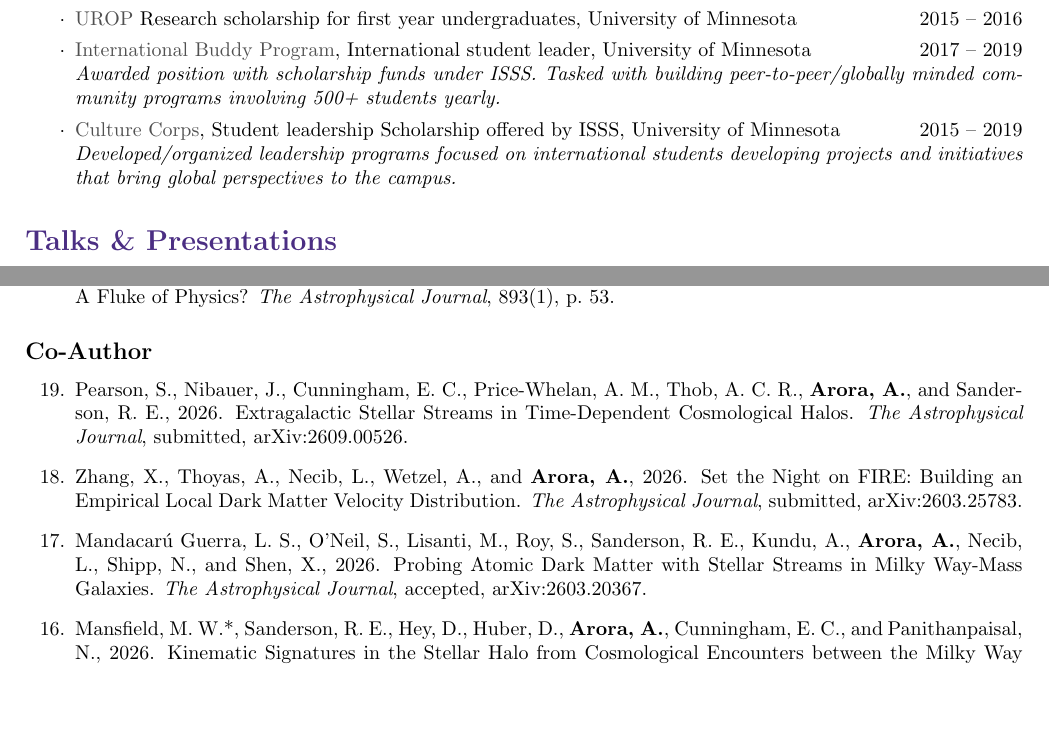
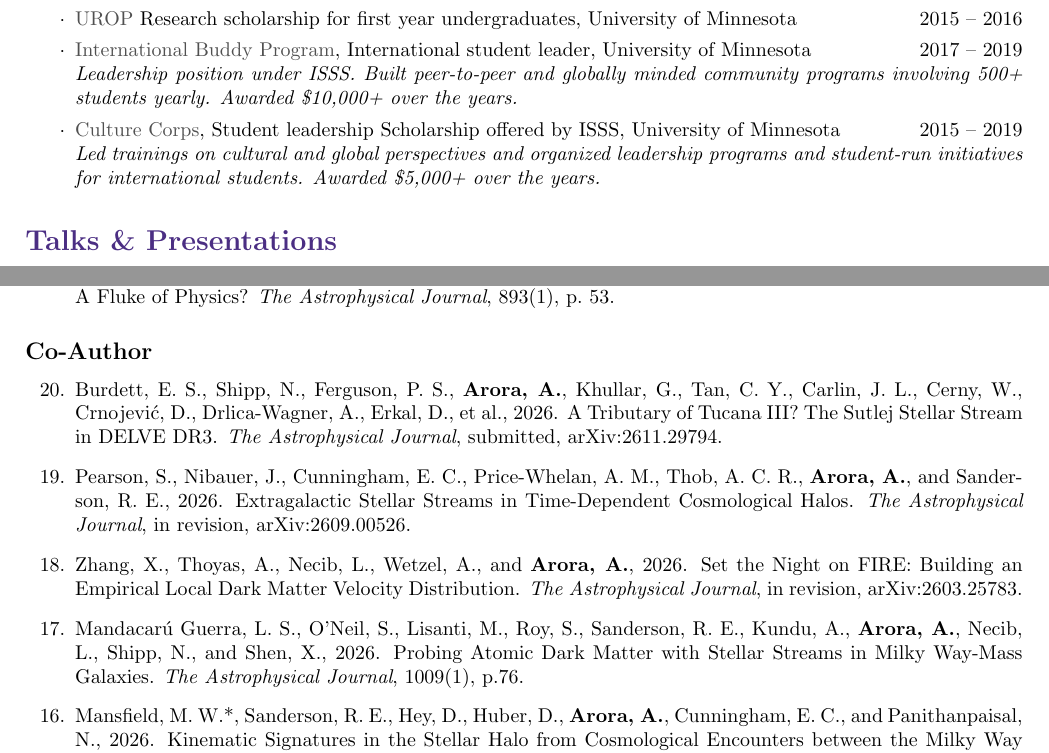
Before and after one commit to appy2806/CV_Arora, a LaTeX document (main.tex): two parts of pages 1 and 5 of 6, joined at a grey line, cut so that both start at the same text, the shorter picture padded with empty space. Compiled offline with pdfLaTeX.

Commit message:
updated count + Elliot paper. Nov 24

```diff
--- a/main.tex
+++ b/main.tex
@@ -143,8 +143,8 @@
 \item \href{https://cse.umn.edu/physics/laverne-ted-jones-astrophysics-scholarship#:~:text=This%20scholarship%20provides%20financial%20assistance,School%20of%20Physics%20and%20Astronomy.}{Laverne \& Ted Jones Scholarship} for Academic Excellence, University of Minnesota \hfill 2017, 2018
 \item \href{https://cse.umn.edu/physics/hazel-v-swanson-scholarship#:~:text=Hazel%20V.-,Swanson%20Scholarship,School%20of%20Physics%20and%20Astronomy.}{Swanson Scholarship} for promising student in Astrophysics, University of Minnesota \hfill 2016
 \item \href{https://ugresearch.umn.edu/opportunities/urop}{UROP} Research scholarship for first year undergraduates, University of Minnesota \hfill 2015 -- 2016
-\item \href{https://isss.umn.edu/node/1216}{International Buddy Program}, International student leader, University of Minnesota \hfill 2017 -- 2019 \\ \indent \textit{Awarded position with scholarship funds under ISSS. Tasked with building peer-to-peer/globally minded community programs involving 500+ students yearly.}
-\item \href{https://isss.umn.edu/programs/culture-corps}{Culture Corps}, Student leadership Scholarship offered by ISSS, University of Minnesota \hfill 2015 -- 2019 \\ \indent \textit{Developed/organized leadership programs focused on international students developing projects and initiatives that bring global perspectives to the campus.}
+\item \href{https://isss.umn.edu/node/1216}{International Buddy Program}, International student leader, University of Minnesota \hfill 2017 -- 2019 \\ \indent \textit{Leadership position under ISSS. Built peer-to-peer and globally minded community programs involving 500+ students yearly. Awarded \$10,000+ over the years.}
+\item \href{https://isss.umn.edu/programs/culture-corps}{Culture Corps}, Student leadership Scholarship offered by ISSS, University of Minnesota \hfill 2015 -- 2019 \\ \indent \textit{Led trainings on cultural and global perspectives and organized leadership programs and student-run initiatives for international students. Awarded \$5,000+ over the years.}
 \end{itemize}
 
 \section*{Talks \& Presentations}
@@ -337,11 +338,13 @@
 \subsection*{Co-Author}
 
 \begin{nthauthorlist}
-\item Pearson, S., Nibauer, J., Cunningham, E. C., Price-Whelan, A. M., Thob, A. C. R., \textbf{Arora, A.}, and Sanderson, R. E., 2026. Extragalactic Stellar Streams in Time-Dependent Cosmological Halos. \textit{The Astrophysical Journal}, submitted, arXiv:2609.00526.
+\item Burdett, E. S., Shipp, N., Ferguson, P. S., \textbf{Arora, A.}, Khullar, G., Tan, C. Y., Carlin, J. L., Cerny, W., Crnojevi\'c, D., Drlica-Wagner, A., Erkal, D., et al., 2026. A Tributary of Tucana III? The Sutlej Stellar Stream in DELVE DR3. \textit{The Astrophysical Journal}, submitted, arXiv:2611.29794.
 
-\item Zhang, X., Thoyas, A., Necib, L., Wetzel, A., and \textbf{Arora, A.}, 2026. Set the Night on FIRE: Building an Empirical Local Dark Matter Velocity Distribution. \textit{The Astrophysical Journal}, submitted, arXiv:2603.25783.
+\item Pearson, S., Nibauer, J., Cunningham, E. C., Price-Whelan, A. M., Thob, A. C. R., \textbf{Arora, A.}, and Sanderson, R. E., 2026. Extragalactic Stellar Streams in Time-Dependent Cosmological Halos. \textit{The Astrophysical Journal}, in revision, arXiv:2609.00526.
 
-\item Mandacar\'u Guerra, L. S., O'Neil, S., Lisanti, M., Roy, S., Sanderson, R. E., Kundu, A., \textbf{Arora, A.}, Necib, L., Shipp, N., and Shen, X., 2026. Probing Atomic Dark Matter with Stellar Streams in Milky Way-Mass Galaxies. \textit{The Astrophysical Journal}, accepted, arXiv:2603.20367.
+\item Zhang, X., Thoyas, A., Necib, L., Wetzel, A., and \textbf{Arora, A.}, 2026. Set the Night on FIRE: Building an Empirical Local Dark Matter Velocity Distribution. \textit{The Astrophysical Journal}, in revision, arXiv:2603.25783.
+
+\item Mandacar\'u Guerra, L. S., O'Neil, S., Lisanti, M., Roy, S., Sanderson, R. E., Kundu, A., \textbf{Arora, A.}, Necib, L., Shipp, N., and Shen, X., 2026. Probing Atomic Dark Matter with Stellar Streams in Milky Way-Mass Galaxies. \textit{The Astrophysical Journal}, 1009(1), p.76.
 
 \item Mansfield, M. W.*, Sanderson, R. E., Hey, D., Huber, D., \textbf{Arora, A.}, Cunningham, E. C., and Panithanpaisal, N., 2026. Kinematic Signatures in the Stellar Halo from Cosmological Encounters between the Milky Way and its Clouds. \textit{The Astrophysical Journal}, in revision, arXiv:2602.03528.
 
```
Also changed, not shown: main.tex (3 more changed lines).
